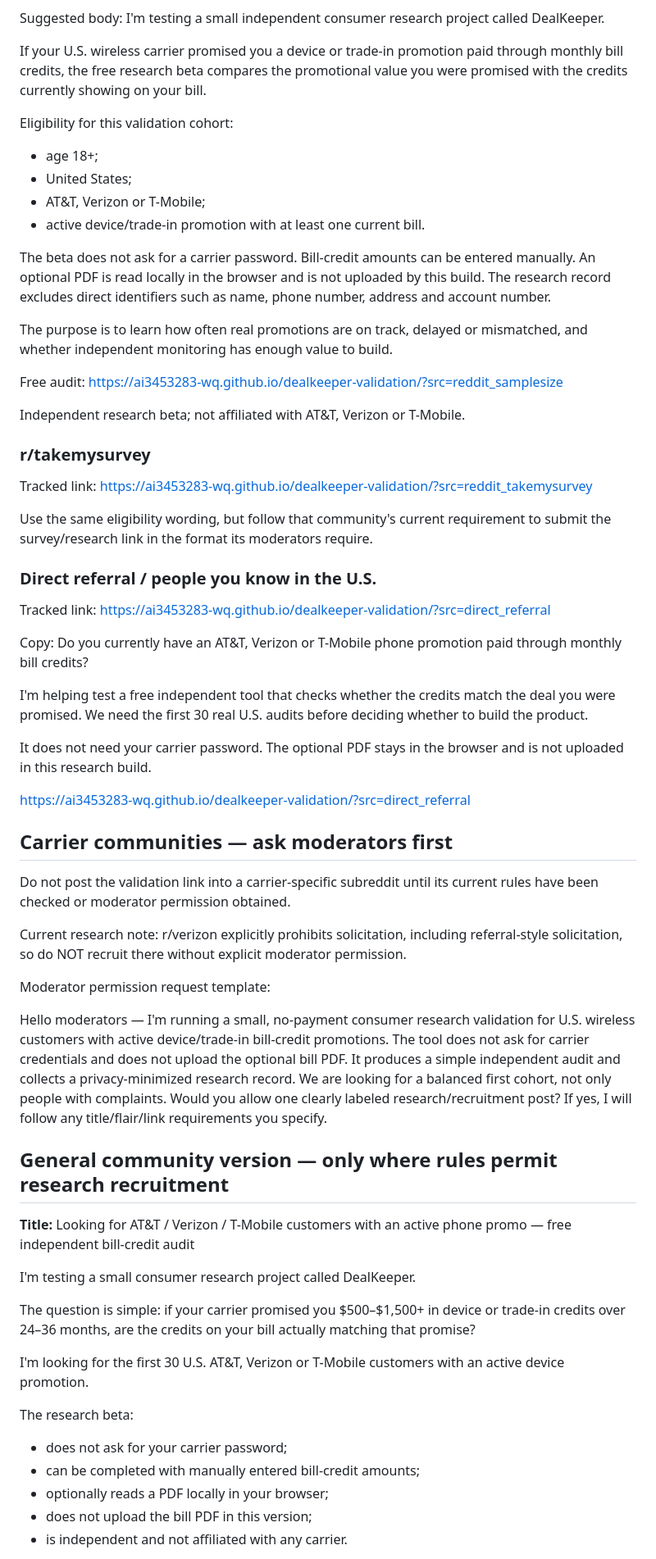
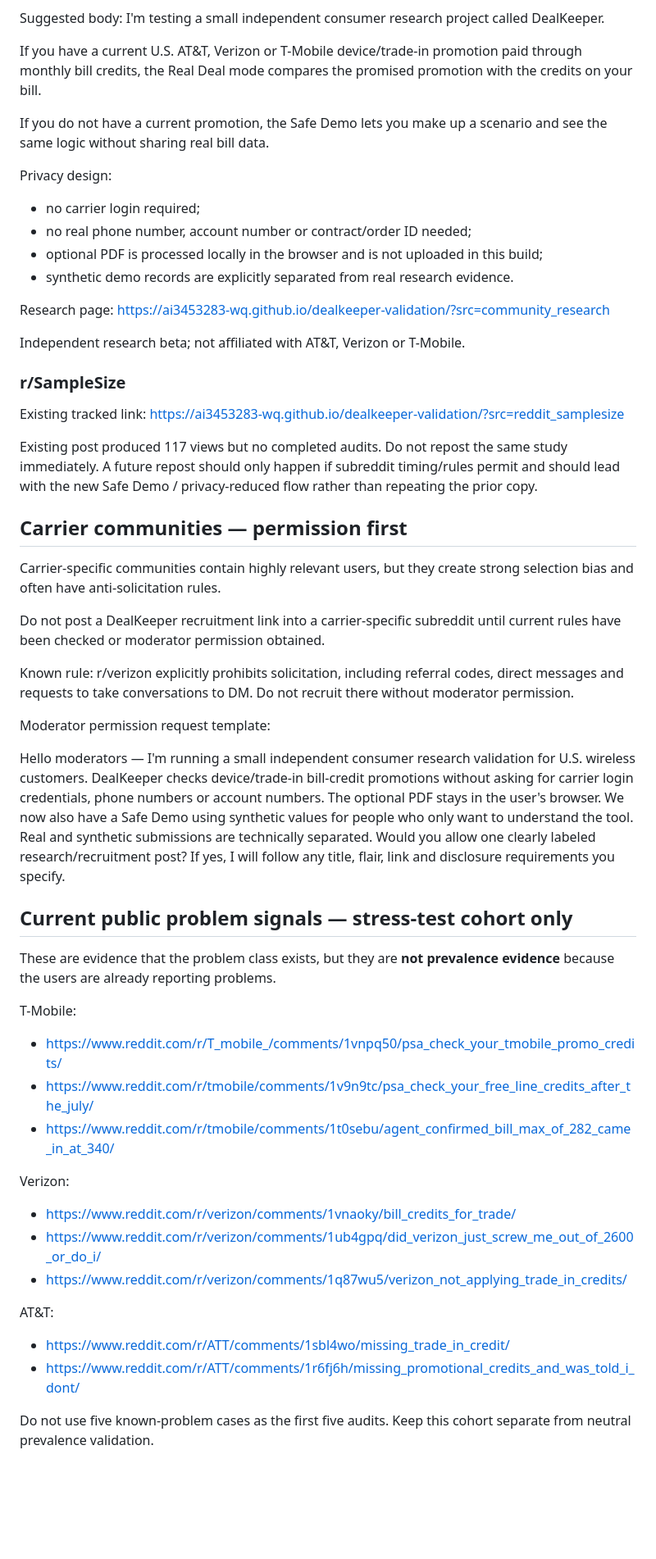
Before and after one commit to ai3453283-wq/dealkeeper-validation, a Markdown page: FIRST_30_RECRUITMENT.md, the part around one of its changes. Shown at 82% size. Rendered like a GitHub page; blank space fills up the shorter version.

```diff
--- a/FIRST_30_RECRUITMENT.md
+++ b/FIRST_30_RECRUITMENT.md
@@ -22,66 +70,56 @@ Suggested title:
 Suggested body:
 I'm testing a small independent consumer research project called DealKeeper.
 
-If your U.S. wireless carrier promised you a device or trade-in promotion paid through monthly bill credits, the free research beta compares the promotional value you were promised with the credits currently showing on your bill.
+If you have a current U.S. AT&T, Verizon or T-Mobile device/trade-in promotion paid through monthly bill credits, the Real Deal mode compares the promised promotion with the credits on your bill.
 
-Eligibility for this validation cohort:
-- age 18+;
-- United States;
-- AT&T, Verizon or T-Mobile;
-- active device/trade-in promotion with at least one current bill.
+If you do not have a current promotion, the Safe Demo lets you make up a scenario and see the same logic without sharing real bill data.
 
-The beta does not ask for a carrier password. Bill-credit amounts can be entered manually. An optional PDF is read locally in the browser and is not uploaded by this build. The research record excludes direct identifiers such as name, phone number, address and account number.
+Privacy design:
+- no carrier login required;
+- no real phone number, account number or contract/order ID needed;
+- optional PDF is processed locally in the browser and is not uploaded in this build;
+- synthetic demo records are explicitly separated from real research evidence.
 
-The purpose is to learn how often real promotions are on track, delayed or mismatched, and whether independent monitoring has enough value to build.
-
-Free audit:
-https://ai3453283-wq.github.io/dealkeeper-validation/?src=reddit_samplesize
+Research page:
+https://ai3453283-wq.github.io/dealkeeper-validation/?src=community_research
 
 Independent research beta; not affiliated with AT&T, Verizon or T-Mobile.
 
-### r/takemysurvey
-Tracked link:
-https://ai3453283-wq.github.io/dealkeeper-validation/?src=reddit_takemysurvey
+### r/SampleSize
+Existing tracked link:
+https://ai3453283-wq.github.io/dealkeeper-validation/?src=reddit_samplesize
 
-Use the same eligibility wording, but follow that community's current requirement to submit the survey/research link in the format its moderators require.
+Existing post produced 117 views but no completed audits. Do not repost the same study immediately. A future repost should only happen if subreddit timing/rules permit and should lead with the new Safe Demo / privacy-reduced flow rather than repeating the prior copy.
 
-### Direct referral / people you know in the U.S.
-Tracked link:
-https://ai3453283-wq.github.io/dealkeeper-validation/?src=direct_referral
+## Carrier communities — permission first
 
-Copy:
-Do you currently have an AT&T, Verizon or T-Mobile phone promotion paid through monthly bill credits?
+Carrier-specific communities contain highly relevant users, but they create strong selection bias and often have anti-solicitation rules.
 
-I'm helping test a free independent tool that checks whether the credits match the deal you were promised. We need the first 30 real U.S. audits before deciding whether to build the product.
+Do not post a DealKeeper recruitment link into a carrier-specific subreddit until current rules have been checked or moderator permission obtained.
 
-It does not need your carrier password. The optional PDF stays in the browser and is not uploaded in this research build.
-
-https://ai3453283-wq.github.io/dealkeeper-validation/?src=direct_referral
-
-## Carrier communities — ask moderators first
-
-Do not post the validation link into a carrier-specific subreddit until its current rules have been checked or moderator permission obtained.
-
-Current research note: r/verizon explicitly prohibits solicitation, including referral-style solicitation, so do NOT recruit there without explicit moderator permission.
+Known rule: r/verizon explicitly prohibits solicitation, including referral codes, direct messages and requests to take conversations to DM. Do not recruit there without moderator permission.
 
 Moderator permission request template:
 
-Hello moderators — I'm running a small, no-payment consumer research validation for U.S. wireless customers with active device/trade-in bill-credit promotions. The tool does not ask for carrier credentials and does not upload the optional bill PDF. It produces a simple independent audit and collects a privacy-minimized research record. We are looking for a balanced first cohort, not only people with complaints. Would you allow one clearly labeled research/recruitment post? If yes, I will follow any title/flair/link requirements you specify.
+Hello moderators — I'm running a small independent consumer research validation for U.S. wireless customers. DealKeeper checks device/trade-in bill-credit promotions without asking for carrier login credentials, phone numbers or account numbers. The optional PDF stays in the user's browser. We now also have a Safe Demo using synthetic values for people who only want to understand the tool. Real and synthetic submissions are technically separated. Would you allow one clearly labeled research/recruitment post? If yes, I will follow any title, flair, link and disclosure requirements you specify.
 
-## General community version — only where rules permit research recruitment
+## Current public problem signals — stress-test cohort only
 
-**Title:** Looking for AT&T / Verizon / T-Mobile customers with an active phone promo — free independent bill-credit audit
+These are evidence that the problem class exists, but they are **not prevalence evidence** because the users are already reporting problems.
 
-I'm testing a small consumer research project called DealKeeper.
+T-Mobile:
+- https://www.reddit.com/r/T_mobile_/comments/1vnpq50/psa_check_your_tmobile_promo_credits/
+- https://www.reddit.com/r/tmobile/comments/1v9n9tc/psa_check_your_free_line_credits_after_the_july/
+- https://www.reddit.com/r/tmobile/comments/1t0sebu/agent_confirmed_bill_max_of_282_came_in_at_340/
 
-The question is simple: if your carrier promised you $500–$1,500+ in device or trade-in credits over 24–36 months, are the credits on your bill actually matching that promise?
+Verizon:
+- https://www.reddit.com/r/verizon/comments/1vnaoky/bill_credits_for_trade/
+- https://www.reddit.com/r/verizon/comments/1ub4gpq/did_verizon_just_screw_me_out_of_2600_or_do_i/
+- https://www.reddit.com/r/verizon/comments/1q87wu5/verizon_not_applying_trade_in_credits/
 
-I'm looking for the first 30 U.S. AT&T, Verizon or T-Mobile customers with an active device promotion.
+AT&T:
+- https://www.reddit.com/r/ATT/comments/1sbl4wo/missing_trade_in_credit/
+- https://www.reddit.com/r/ATT/comments/1r6fj6h/missing_promotional_credits_and_was_told_i_dont/
 
-The research beta:
-- does not ask for your carrier password;
-- can be completed with manually entered bill-credit amounts;
-- optionally reads a PDF locally in your browser;
-- does not upload the bill PDF in this version;
-- is independent and not affiliated with any carrier.
+Do not use five known-problem cases as the first five audits. Keep this cohort separate from neutral prevalence validation.
 
```
Also changed, not shown: other parts of FIRST_30_RECRUITMENT.md (+99 -40 lines).
